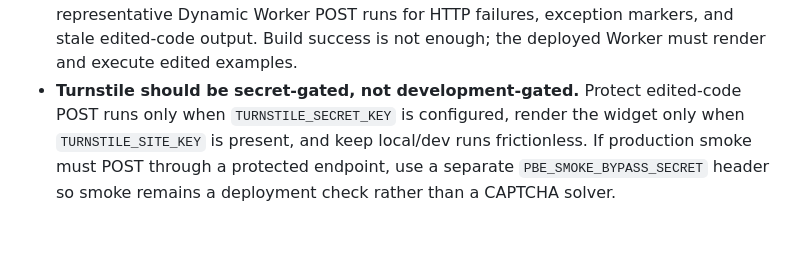
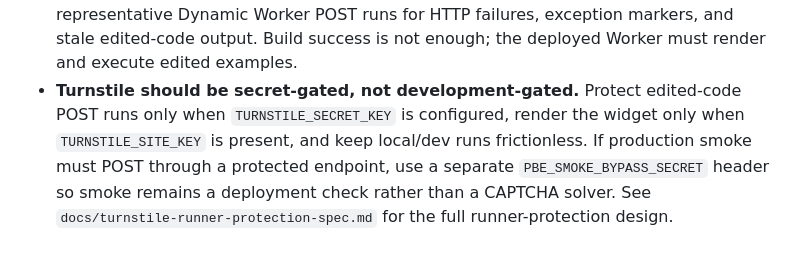
Before and after one commit to adewale/pythonbyexample, a Markdown page: docs/lessons-learned.md, the part around the change. Drawn GitHub-style.

Commit message:
Document Turnstile runner protection

```diff
--- a/docs/lessons-learned.md
+++ b/docs/lessons-learned.md
@@ -123,4 +123,4 @@ git diff --check
 - **Journey audit is graph audit plus outcome audit.** A journey section is healthy only when its examples form a prerequisite-respecting mental map and its declared outcomes are backed by cells on those examples. A section can have a beautiful figure and still fail if the support list is a catalog slice, if the `See also` graph isolates one example, or if the section caption describes a conceptual shift the examples do not actually make.
 - **A green total can still hide a weak criterion.** The journey-figure audit found every section figure above the project gate while 15 sections still reused a lesson paint function, which weakened the independence-from-lesson-figures dimension. Bespoke runtime, control-flow, iteration, types, and reliability section figures cleared that watchlist; keep tracking criterion-level weakness even when the aggregate score remains shippable.
 - **Deployment smoke belongs beside CI.** `scripts/smoke_deployment.py` checks rendered Worker pages, runtime-boundary pages, journey pages, prototype review pages, and representative Dynamic Worker POST runs for HTTP failures, exception markers, and stale edited-code output. Build success is not enough; the deployed Worker must render and execute edited examples.
-- **Turnstile should be secret-gated, not development-gated.** Protect edited-code POST runs only when `TURNSTILE_SECRET_KEY` is configured, render the widget only when `TURNSTILE_SITE_KEY` is present, and keep local/dev runs frictionless. If production smoke must POST through a protected endpoint, use a separate `PBE_SMOKE_BYPASS_SECRET` header so smoke remains a deployment check rather than a CAPTCHA solver.
+- **Turnstile should be secret-gated, not development-gated.** Protect edited-code POST runs only when `TURNSTILE_SECRET_KEY` is configured, render the widget only when `TURNSTILE_SITE_KEY` is present, and keep local/dev runs frictionless. If production smoke must POST through a protected endpoint, use a separate `PBE_SMOKE_BYPASS_SECRET` header so smoke remains a deployment check rather than a CAPTCHA solver. See `docs/turnstile-runner-protection-spec.md` for the full runner-protection design.
```
Also changed, not shown: docs/turnstile-runner-protection-spec.md (added, +448 -0 lines).
